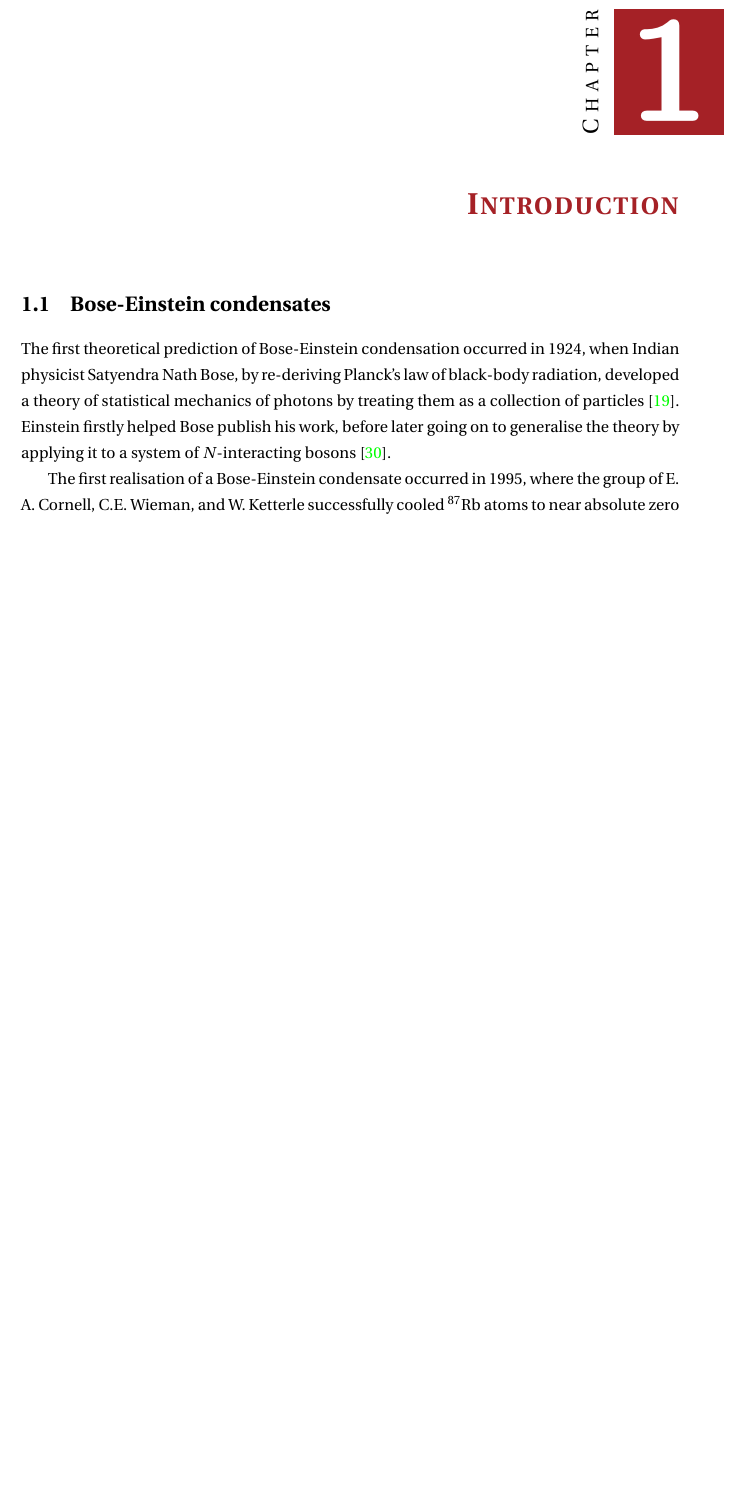
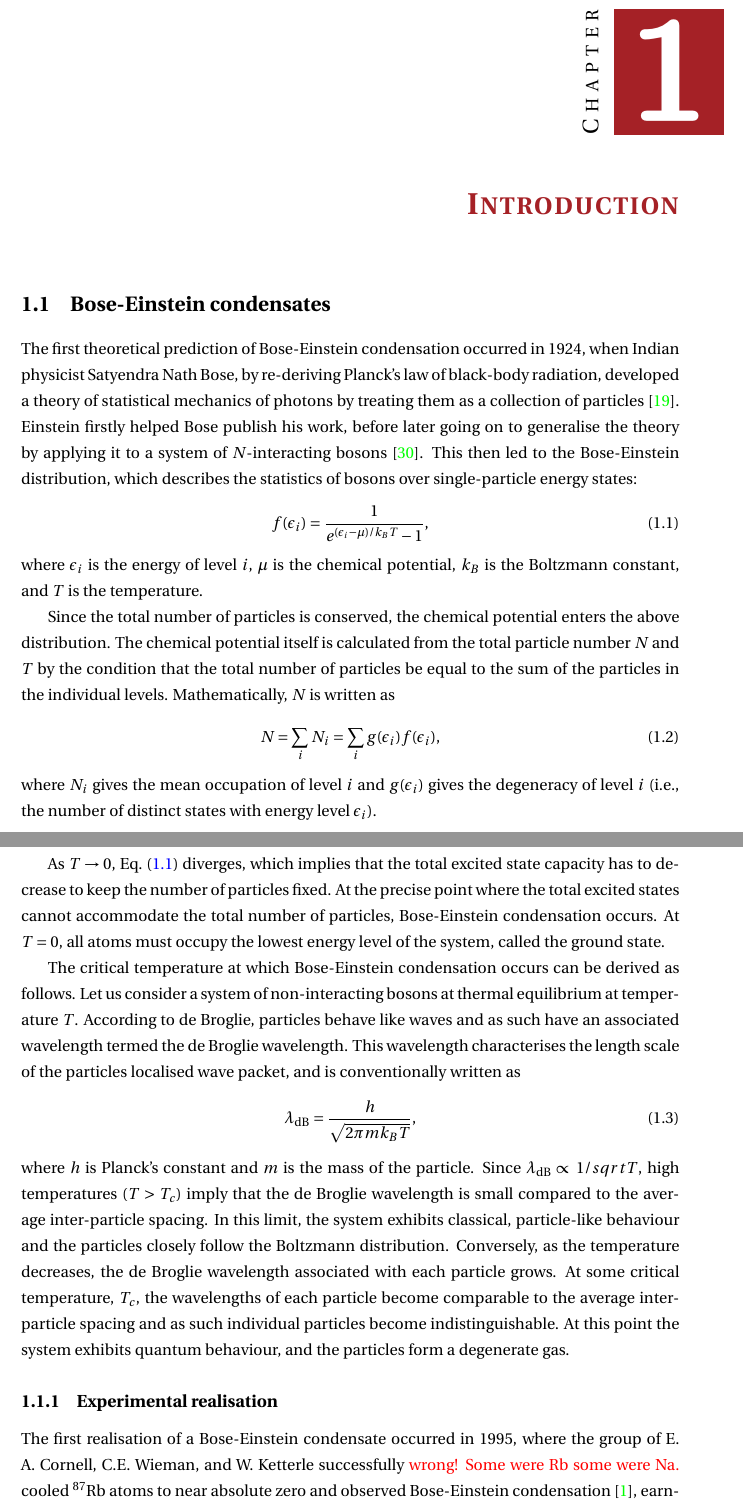
Before and after one commit to wheelerMT/thesis, a LaTeX thesis (thesis.tex, which reads tex/ch-introductions/Introduction.tex): part of page 9 of 106 before the commit and two parts of pages 9 and 10 of 107 after it, the two joined at a grey line, cut so that both start at the same text, the shorter picture padded with empty space. Compiled offline with pdfLaTeX.

Commit message:
Added text

```diff
--- a/tex/ch-introductions/Introduction.tex
+++ b/tex/ch-introductions/Introduction.tex
@@ -9,9 +9,64 @@ by treating them as a collection of particles~\cite{Bose1924}.
 Einstein firstly helped Bose publish his work, before later going on to
 generalise the theory by applying it to a system of \(N\)-interacting
 bosons~\cite{Einstein1925}.
+This then led to the Bose-Einstein distribution, which describes the
+statistics of bosons over single-particle energy states:
+\begin{equation}\label{eq: Bose-Einstein-distribution}
+    f(\epsilon_i) = \frac{1}{e^{(\epsilon_i-\mu)/k_B T} - 1},
+\end{equation}
+where \(\epsilon_i\) is the energy of level \(i\), \(\mu \) is the chemical
+potential, \(k_B\) is the Boltzmann constant, and \(T\) is the temperature.
 
+Since the total number of particles is conserved, the chemical potential enters
+the above distribution.
+The chemical potential itself is calculated from the total particle number \(N\)
+and \(T\) by the condition that the total number of particles be equal to the
+sum of the particles in the individual levels.
+Mathematically, \(N\) is written as
+\begin{equation}
+    N = \sum_i N_i = \sum_i g(\epsilon_i)f(\epsilon_i),
+\end{equation}
+where \(N_i\) gives the mean occupation of level \(i\) and \(g(\epsilon_i)\)
+gives the degeneracy of level \(i\) (i.e., the number of distinct states with
+energy level \(\epsilon_i\)).
+
+As \(T \rightarrow 0\), Eq.~\eqref{eq: Bose-Einstein-distribution} diverges,
+which implies that the total excited state capacity has to decrease to keep
+the number of particles fixed.
+At the precise point where the total excited states cannot accommodate the total
+number of particles, Bose-Einstein condensation occurs.
+At \(T=0\), all atoms must occupy the lowest energy level of the system, called
+the ground state.
+
+The critical temperature at which Bose-Einstein condensation occurs can be
+derived as follows.
+Let us consider a system of non-interacting bosons at thermal equilibrium at
+temperature \(T\).
+According to de Broglie, particles behave like waves and as such have an
+associated wavelength termed the de Broglie wavelength.
+This wavelength characterises the length scale of the particles localised
+wave packet, and is conventionally written as
+\begin{equation}
+    \lambda_\text{dB} = \frac{h}{\sqrt{2\pi mk_B T}},
+\end{equation}
+where \(h\) is Planck's constant and \(m\) is the mass of the particle.
+Since \(\lambda_\text{dB} \propto 1 / sqrt{T}\), high temperatures (\(T > T_c\))
+imply that the de Broglie wavelength is small compared to the average
+inter-particle spacing.
+In this limit, the system exhibits classical, particle-like behaviour and the
+particles closely follow the Boltzmann distribution.
+Conversely, as the temperature decreases, the de Broglie wavelength associated
+with each particle grows.
+At some critical temperature, \(T_c\), the wavelengths of each particle become
+comparable to the average inter-particle spacing and as such individual
+particles become indistinguishable.
+At this point the system exhibits quantum behaviour, and the particles form a
+degenerate gas.
+
+\subsection{Experimental realisation}
 The first realisation of a Bose-Einstein condensate occurred in 1995, where the
-group of E. A. Cornell, C.E. Wieman, and W. Ketterle successfully cooled
+group of E. A. Cornell, C.E. Wieman, and W. Ketterle successfully
+\textcolor{red}{wrong! Some were Rb some were Na.} cooled
 \( ^{87}\text{Rb}\) atoms to near absolute zero and observed Bose-Einstein
 condensation~\cite{Anderson1995}, earning them the 2001 Nobel Prize in Physics.
 This pioneering work gave birth to a whole new field of research, one which is
```
